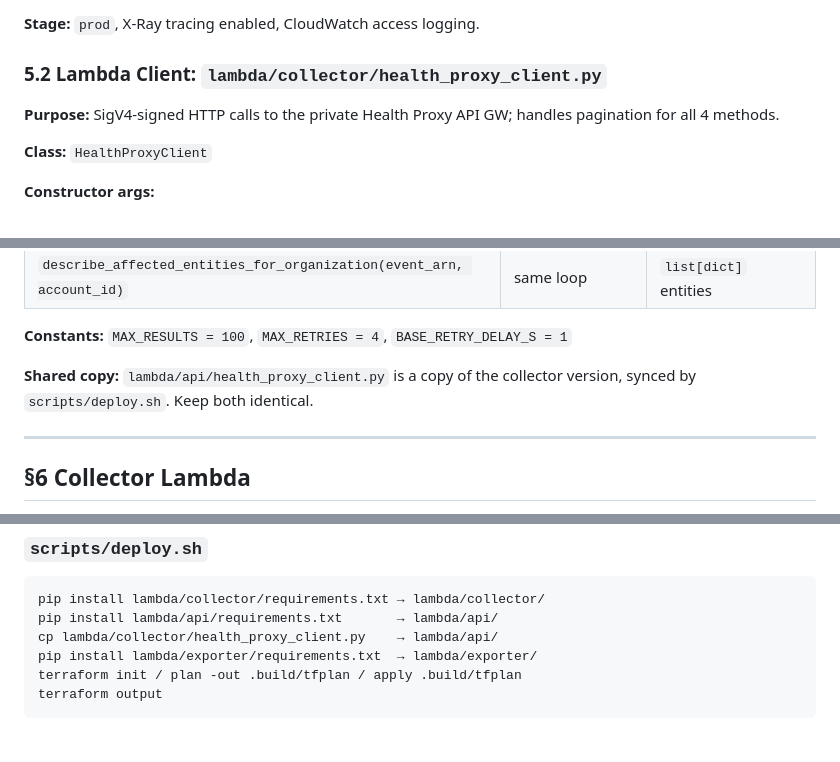
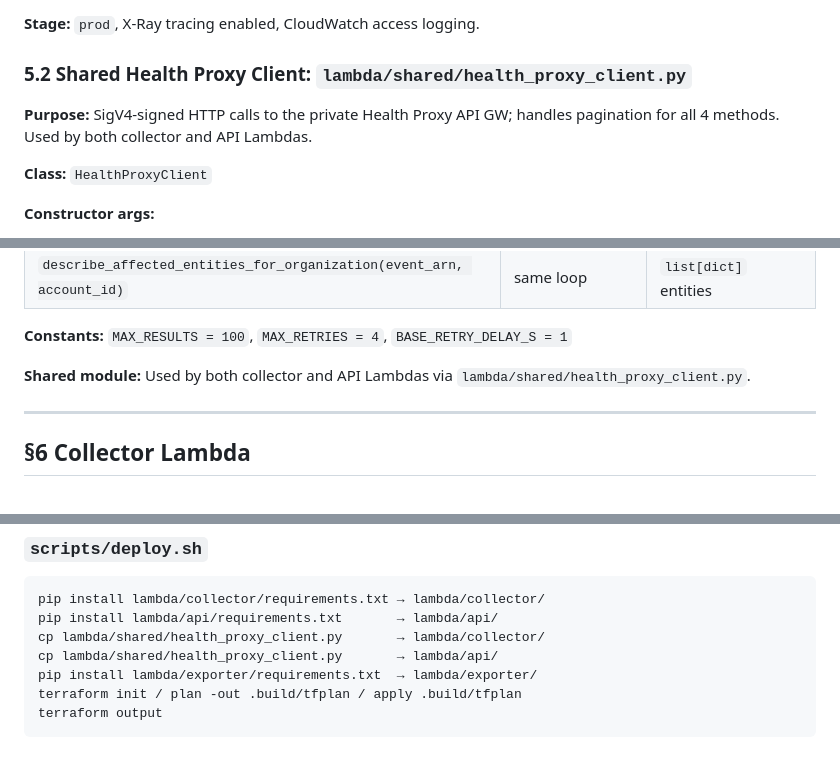
Before and after one commit to chaisquaredx2/aws-health-multi-org-aggregator, a Markdown page: SPEC.md, 3 parts joined by grey strips. Rendered like a GitHub page.

Commit message:
docs: update SPEC.md references for shared health_proxy_client module
- Update §5.2 section header to reflect shared module location
- Correct deploy.sh description to show copying from shared/ to both collector/ and api/
- Update shared copy description to reflect new architecture

````diff
--- a/SPEC.md
+++ b/SPEC.md
@@ -205,9 +205,9 @@ Passthrough preserves `nextToken` in responses for Lambda's pagination loop.
 
 **Stage:** `prod`, X-Ray tracing enabled, CloudWatch access logging.
 
-### 5.2 Lambda Client: `lambda/collector/health_proxy_client.py`
+### 5.2 Shared Health Proxy Client: `lambda/shared/health_proxy_client.py`
 
-**Purpose:** SigV4-signed HTTP calls to the private Health Proxy API GW; handles pagination for all 4 methods.
+**Purpose:** SigV4-signed HTTP calls to the private Health Proxy API GW; handles pagination for all 4 methods. Used by both collector and API Lambdas.
 
 **Class:** `HealthProxyClient`
 
@@ -230,7 +230,7 @@ Passthrough preserves `nextToken` in responses for Lambda's pagination loop.
 
 **Constants:** `MAX_RESULTS = 100`, `MAX_RETRIES = 4`, `BASE_RETRY_DELAY_S = 1`
 
-**Shared copy:** `lambda/api/health_proxy_client.py` is a copy of the collector version, synced by `scripts/deploy.sh`. Keep both identical.
+**Shared module:** Used by both collector and API Lambdas via `lambda/shared/health_proxy_client.py`.
 
 ---
 
@@ -959,7 +959,8 @@ All variables defined in `terraform/variables.tf`. Example values in `terraform/
 ```
 pip install lambda/collector/requirements.txt → lambda/collector/
 pip install lambda/api/requirements.txt       → lambda/api/
-cp lambda/collector/health_proxy_client.py    → lambda/api/
+cp lambda/shared/health_proxy_client.py       → lambda/collector/
+cp lambda/shared/health_proxy_client.py       → lambda/api/
 pip install lambda/exporter/requirements.txt  → lambda/exporter/
 terraform init / plan -out .build/tfplan / apply .build/tfplan
 terraform output
````
